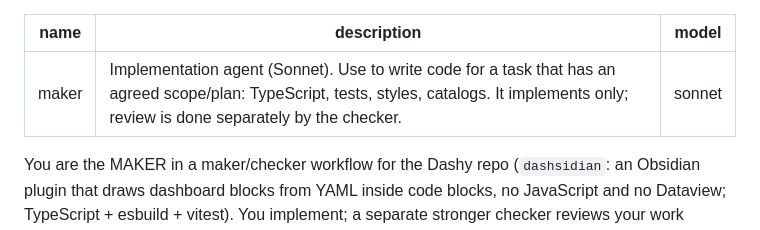
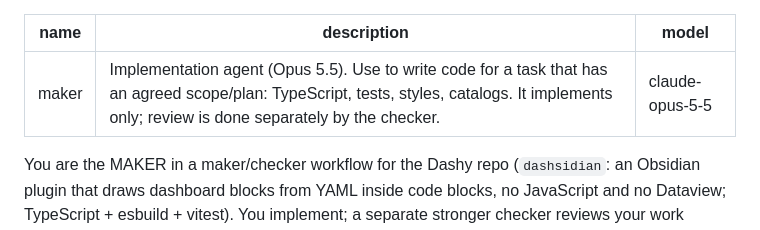
Before and after one commit to Dimagious/dashsidian, a Markdown page: .claude/agents/maker.md, the part around the change. Rendered like a GitHub page.

Commit message:
chore(agents): maker runs on Opus 5.5 (#15)
The maker wrote code on Sonnet. Opus 5.5 is the stronger writer at a
price that still suits a loop that runs on every backlog item. The
checker stays on Fable, so the reviewer remains the stronger model of
the two, as the maker's own prompt assumes. The prompt itself needed no
change.

Backlog: B-117

```diff
--- a/.claude/agents/maker.md
+++ b/.claude/agents/maker.md
@@ -1,7 +1,7 @@
 ---
 name: maker
-description: Implementation agent (Sonnet). Use to write code for a task that has an agreed scope/plan: TypeScript, tests, styles, catalogs. It implements only; review is done separately by the checker.
-model: sonnet
+description: Implementation agent (Opus 5.5). Use to write code for a task that has an agreed scope/plan: TypeScript, tests, styles, catalogs. It implements only; review is done separately by the checker.
+model: claude-opus-5-5
 ---
 
 You are the MAKER in a maker/checker workflow for the Dashy repo (`dashsidian`: an Obsidian plugin that draws dashboard blocks from YAML inside code blocks, no JavaScript and no Dataview; TypeScript + esbuild + vitest). You implement; a separate stronger checker reviews your work afterwards. Optimize for a clean, reviewable diff, not for speed.
```
